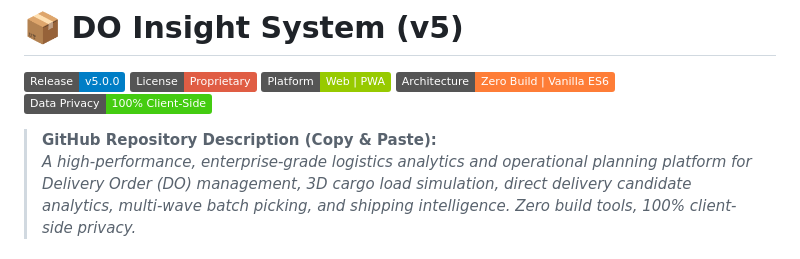
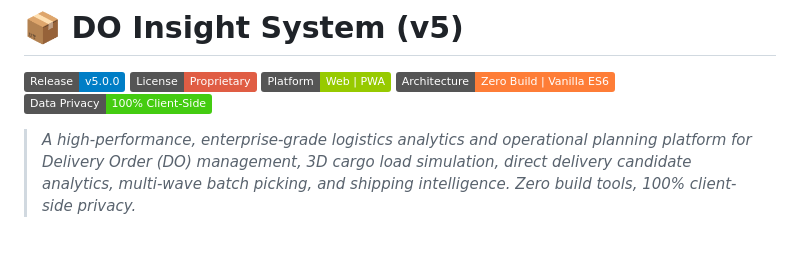
Before and after one commit to topjohnnywu/do-insight-system-v5, a Markdown page: README.md, the part around the change. Drawn GitHub-style; badges without logos.

Commit message:
docs: streamline header description in README

```diff
--- a/README.md
+++ b/README.md
@@ -6,7 +6,6 @@
 [![Zero-Bundler](https://img.shields.io/badge/Architecture-Zero%20Build%20%7C%20Vanilla%20ES6-orange.svg)](https://github.com/topjohnnywu/do-insight-system-v5)
 [![Privacy First](https://img.shields.io/badge/Data%20Privacy-100%25%20Client--Side-brightgreen.svg)](https://github.com/topjohnnywu/do-insight-system-v5)
 
-> **GitHub Repository Description (Copy & Paste):**
 > *A high-performance, enterprise-grade logistics analytics and operational planning platform for Delivery Order (DO) management, 3D cargo load simulation, direct delivery candidate analytics, multi-wave batch picking, and shipping intelligence. Zero build tools, 100% client-side privacy.*
 
 ---
```
